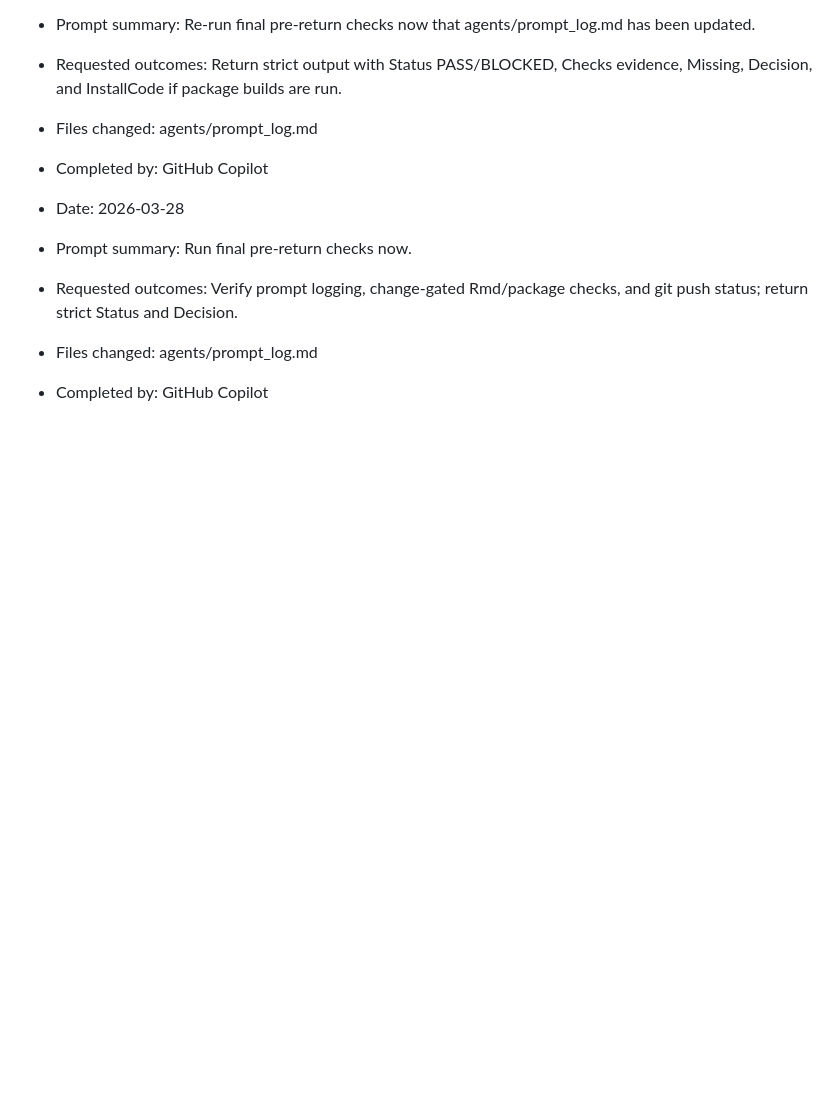
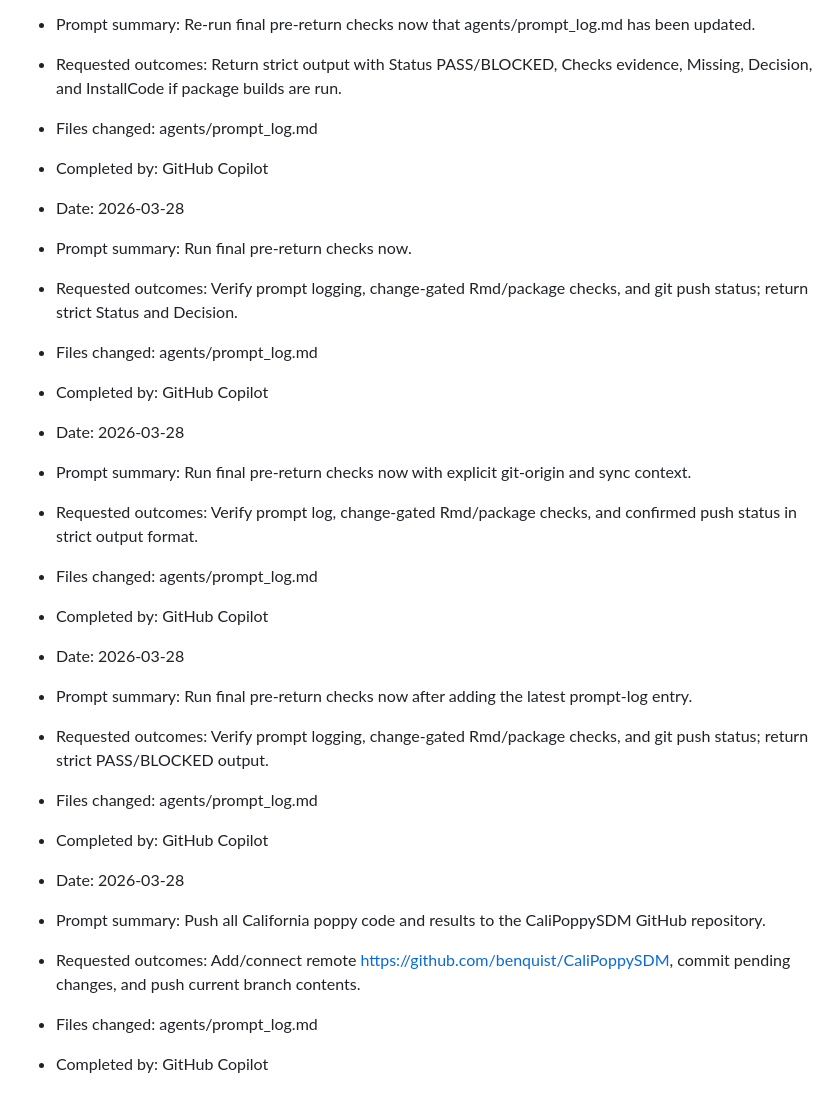
Before and after one commit to benquist/GlobalBodySize, a Markdown page: agents/prompt_log.md, the part around the change. GitHub-like rendering; blank space fills up the shorter version.

Commit message:
Log poppy GitHub push request

```diff
--- a/agents/prompt_log.md
+++ b/agents/prompt_log.md
@@ -69,3 +69,21 @@ Record each user prompt that led to creation, direction, or alteration of agent
 - Requested outcomes: Verify prompt logging, change-gated Rmd/package checks, and git push status; return strict Status and Decision.
 - Files changed: agents/prompt_log.md
 - Completed by: GitHub Copilot
+
+- Date: 2026-03-28
+- Prompt summary: Run final pre-return checks now with explicit git-origin and sync context.
+- Requested outcomes: Verify prompt log, change-gated Rmd/package checks, and confirmed push status in strict output format.
+- Files changed: agents/prompt_log.md
+- Completed by: GitHub Copilot
+
+- Date: 2026-03-28
+- Prompt summary: Run final pre-return checks now after adding the latest prompt-log entry.
+- Requested outcomes: Verify prompt logging, change-gated Rmd/package checks, and git push status; return strict PASS/BLOCKED output.
+- Files changed: agents/prompt_log.md
+- Completed by: GitHub Copilot
+
+- Date: 2026-03-28
+- Prompt summary: Push all California poppy code and results to the CaliPoppySDM GitHub repository.
+- Requested outcomes: Add/connect remote https://github.com/benquist/CaliPoppySDM, commit pending changes, and push current branch contents.
+- Files changed: agents/prompt_log.md
+- Completed by: GitHub Copilot
```
